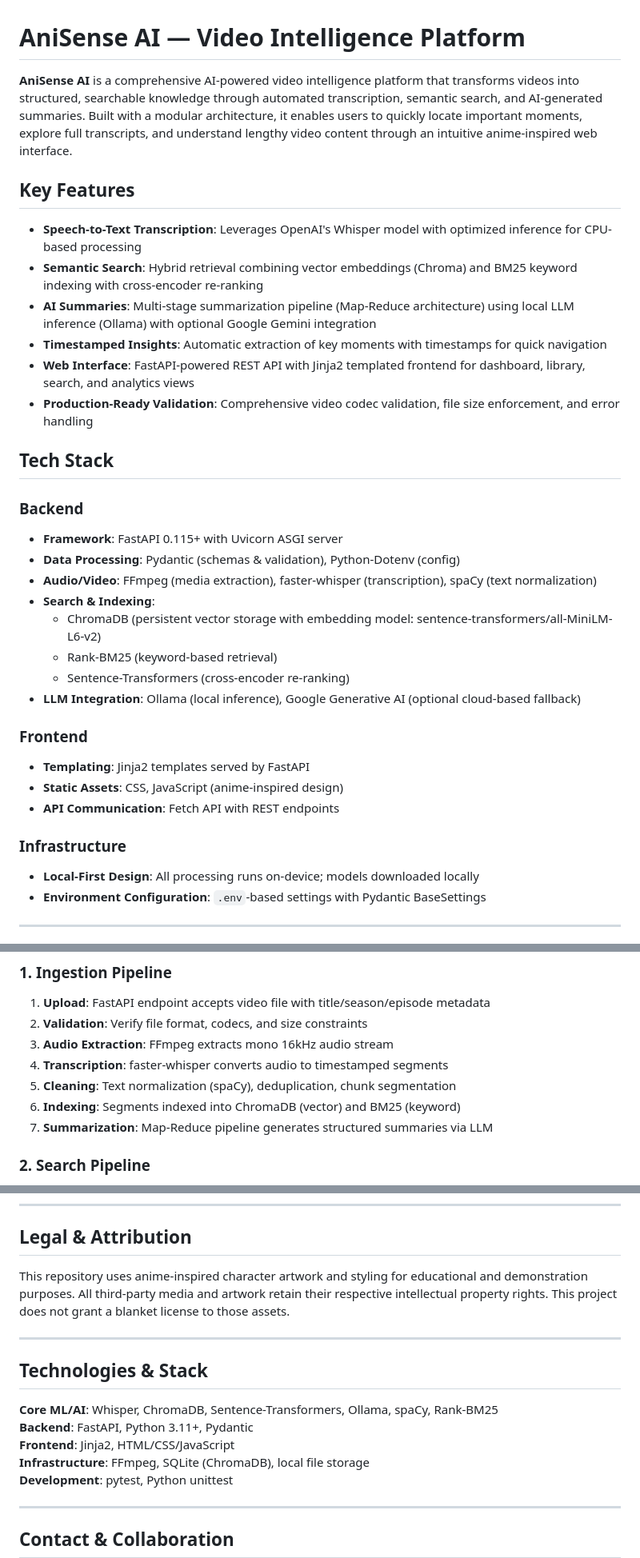
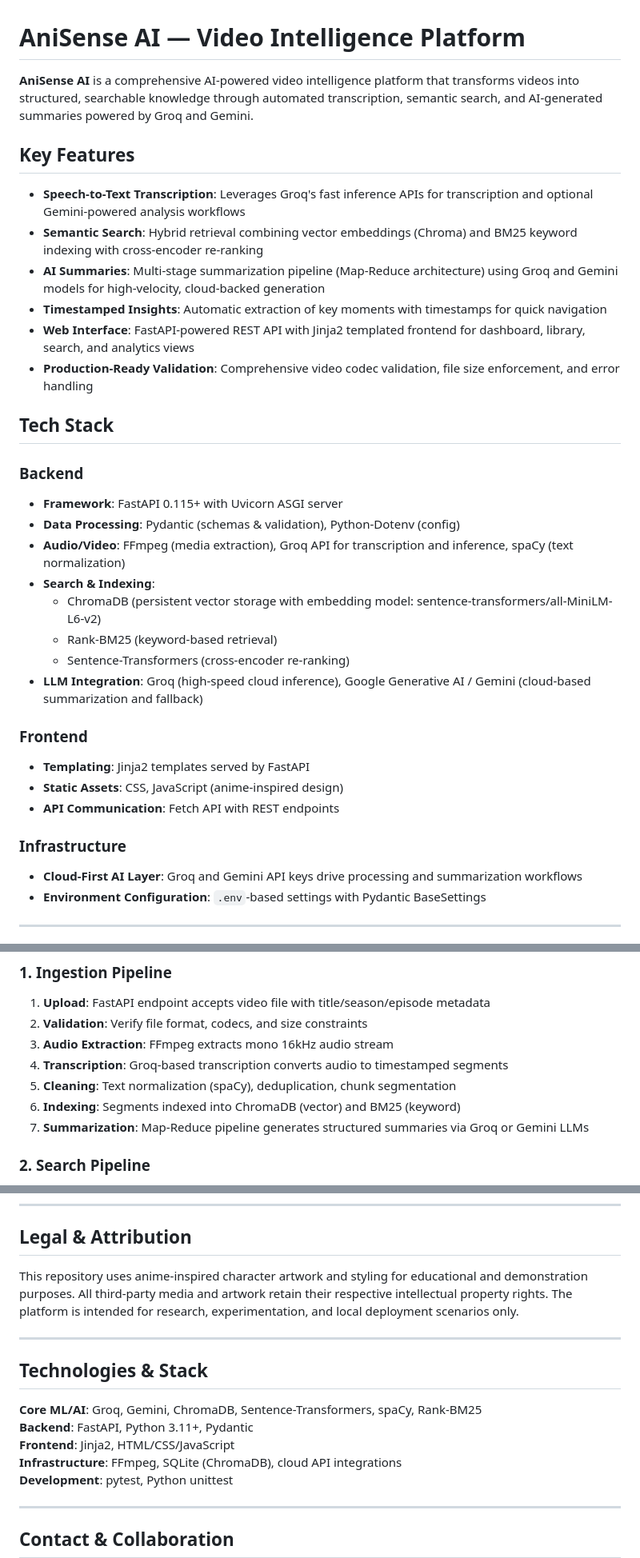
Before and after one commit to razesoni/Anisense-AI-Video-Intelligence, a Markdown page: README.md, 3 parts joined by grey strips. Shown at 80% size. Drawn GitHub-style.

```diff
--- a/README.md
+++ b/README.md
@@ -1,12 +1,12 @@
 # AniSense AI — Video Intelligence Platform
 
-**AniSense AI** is a comprehensive AI-powered video intelligence platform that transforms videos into structured, searchable knowledge through automated transcription, semantic search, and AI-generated summaries. Built with a modular architecture, it enables users to quickly locate important moments, explore full transcripts, and understand lengthy video content through an intuitive anime-inspired web interface.
+**AniSense AI** is a comprehensive AI-powered video intelligence platform that transforms videos into structured, searchable knowledge through automated transcription, semantic search, and AI-generated summaries powered by Groq and Gemini.
 
 ## Key Features
 
-- **Speech-to-Text Transcription**: Leverages OpenAI's Whisper model with optimized inference for CPU-based processing
+- **Speech-to-Text Transcription**: Leverages Groq's fast inference APIs for transcription and optional Gemini-powered analysis workflows
 - **Semantic Search**: Hybrid retrieval combining vector embeddings (Chroma) and BM25 keyword indexing with cross-encoder re-ranking
-- **AI Summaries**: Multi-stage summarization pipeline (Map-Reduce architecture) using local LLM inference (Ollama) with optional Google Gemini integration
+- **AI Summaries**: Multi-stage summarization pipeline (Map-Reduce architecture) using Groq and Gemini models for high-velocity, cloud-backed generation
 - **Timestamped Insights**: Automatic extraction of key moments with timestamps for quick navigation
 - **Web Interface**: FastAPI-powered REST API with Jinja2 templated frontend for dashboard, library, search, and analytics views
 - **Production-Ready Validation**: Comprehensive video codec validation, file size enforcement, and error handling
@@ -16,12 +16,12 @@
 ### Backend
 - **Framework**: FastAPI 0.115+ with Uvicorn ASGI server
 - **Data Processing**: Pydantic (schemas & validation), Python-Dotenv (config)
-- **Audio/Video**: FFmpeg (media extraction), faster-whisper (transcription), spaCy (text normalization)
+- **Audio/Video**: FFmpeg (media extraction), Groq API for transcription and inference, spaCy (text normalization)
 - **Search & Indexing**:
   - ChromaDB (persistent vector storage with embedding model: sentence-transformers/all-MiniLM-L6-v2)
   - Rank-BM25 (keyword-based retrieval)
   - Sentence-Transformers (cross-encoder re-ranking)
-- **LLM Integration**: Ollama (local inference), Google Generative AI (optional cloud-based fallback)
+- **LLM Integration**: Groq (high-speed cloud inference), Google Generative AI / Gemini (cloud-based summarization and fallback)
 
 ### Frontend
 - **Templating**: Jinja2 templates served by FastAPI
@@ -29,7 +29,7 @@
 - **API Communication**: Fetch API with REST endpoints
 
 ### Infrastructure
-- **Local-First Design**: All processing runs on-device; models downloaded locally
+- **Cloud-First AI Layer**: Groq and Gemini API keys drive processing and summarization workflows
 - **Environment Configuration**: `.env`-based settings with Pydantic BaseSettings
 
 ---
@@ -107,10 +107,10 @@
 1. **Upload**: FastAPI endpoint accepts video file with title/season/episode metadata
 2. **Validation**: Verify file format, codecs, and size constraints
 3. **Audio Extraction**: FFmpeg extracts mono 16kHz audio stream
-4. **Transcription**: faster-whisper converts audio to timestamped segments
+4. **Transcription**: Groq-based transcription converts audio to timestamped segments
 5. **Cleaning**: Text normalization (spaCy), deduplication, chunk segmentation
 6. **Indexing**: Segments indexed into ChromaDB (vector) and BM25 (keyword)
-7. **Summarization**: Map-Reduce pipeline generates structured summaries via LLM
+7. **Summarization**: Map-Reduce pipeline generates structured summaries via Groq or Gemini LLMs
 
 ### 2. **Search Pipeline**
 1. **Query Processing**: Sanitize and normalize user input, build metadata filters
@@ -272,16 +269,16 @@ python -m unittest discover -s tests -p test_segmenter.py -v
 
 ## Legal & Attribution
 
-This repository uses anime-inspired character artwork and styling for educational and demonstration purposes. All third-party media and artwork retain their respective intellectual property rights. This project does not grant a blanket license to those assets.
+This repository uses anime-inspired character artwork and styling for educational and demonstration purposes. All third-party media and artwork retain their respective intellectual property rights. The platform is intended for research, experimentation, and local deployment scenarios only.
 
 ---
 
 ## Technologies & Stack
 
-**Core ML/AI**: Whisper, ChromaDB, Sentence-Transformers, Ollama, spaCy, Rank-BM25
+**Core ML/AI**: Groq, Gemini, ChromaDB, Sentence-Transformers, spaCy, Rank-BM25
 **Backend**: FastAPI, Python 3.11+, Pydantic
 **Frontend**: Jinja2, HTML/CSS/JavaScript
-**Infrastructure**: FFmpeg, SQLite (ChromaDB), local file storage
+**Infrastructure**: FFmpeg, SQLite (ChromaDB), cloud API integrations
 **Development**: pytest, Python unittest
 
 ---
```
Also changed, not shown: other parts of README.md (+17 -20 lines).
